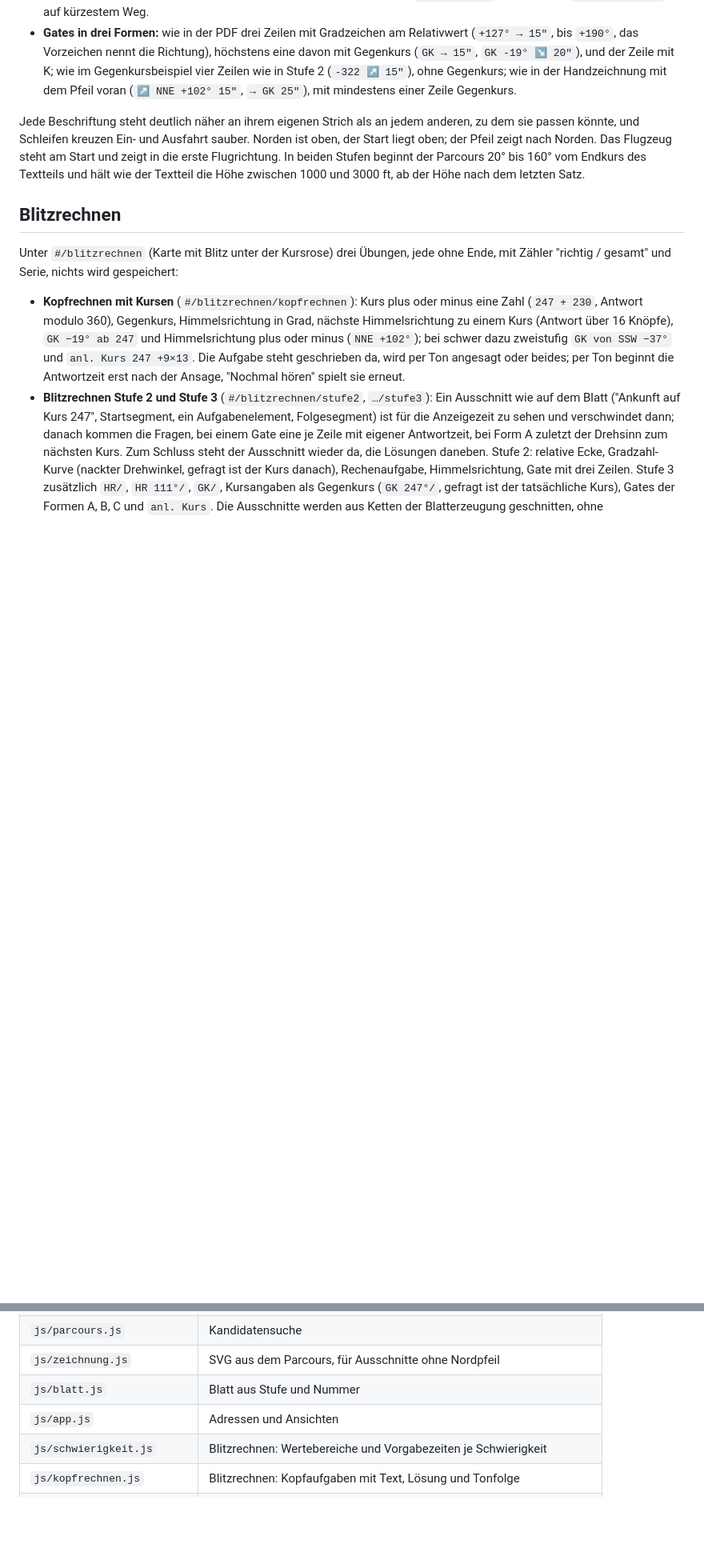
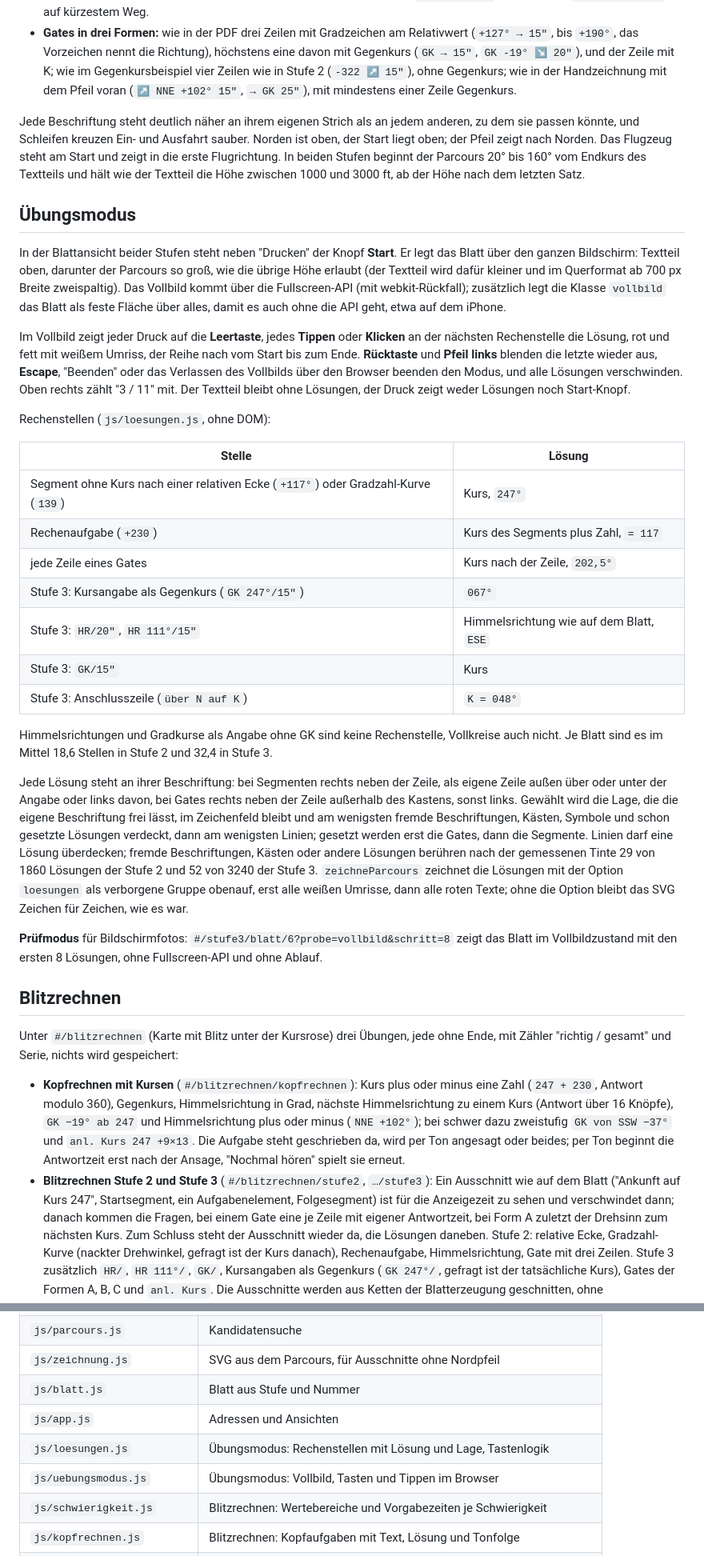
Before and after one commit to Willi-Workflow/aua-pit-uebungen, a Markdown page: README.md, 2 parts joined by grey strips. Shown at 80% size. GitHub-like rendering; blank space fills up the shorter version.

Commit message:
README: Übungsmodus
Co-Authored-By: Claude Opus 5.5 <noreply@anthropic.com>
Claude-Session: https://claude.ai/code/session_01XPuSDNWubF1x9WvgwMpSnY

```diff
--- a/README.md
+++ b/README.md
@@ -39,6 +40,30 @@ Stufe 3 hat alle Zeichen der Stufe 2 und dazu:
 - **Gates in drei Formen:** wie in der PDF drei Zeilen mit Gradzeichen am Relativwert (`+127° → 15"`, bis `+190°`, das Vorzeichen nennt die Richtung), höchstens eine davon mit Gegenkurs (`GK → 15"`, `GK -19° ↘ 20"`), und der Zeile mit K; wie im Gegenkursbeispiel vier Zeilen wie in Stufe 2 (`-322 ↗ 15"`), ohne Gegenkurs; wie in der Handzeichnung mit dem Pfeil voran (`↗ NNE +102° 15"`, `→ GK 25"`), mit mindestens einer Zeile Gegenkurs.
 
 Jede Beschriftung steht deutlich näher an ihrem eigenen Strich als an jedem anderen, zu dem sie passen könnte, und Schleifen kreuzen Ein- und Ausfahrt sauber. Norden ist oben, der Start liegt oben; der Pfeil zeigt nach Norden. Das Flugzeug steht am Start und zeigt in die erste Flugrichtung. In beiden Stufen beginnt der Parcours 20° bis 160° vom Endkurs des Textteils und hält wie der Textteil die Höhe zwischen 1000 und 3000 ft, ab der Höhe nach dem letzten Satz.
+
+## Übungsmodus
+
+In der Blattansicht beider Stufen steht neben "Drucken" der Knopf **Start**. Er legt das Blatt über den ganzen Bildschirm: Textteil oben, darunter der Parcours so groß, wie die übrige Höhe erlaubt (der Textteil wird dafür kleiner und im Querformat ab 700 px Breite zweispaltig). Das Vollbild kommt über die Fullscreen-API (mit webkit-Rückfall); zusätzlich legt die Klasse `vollbild` das Blatt als feste Fläche über alles, damit es auch ohne die API geht, etwa auf dem iPhone.
+
+Im Vollbild zeigt jeder Druck auf die **Leertaste**, jedes **Tippen** oder **Klicken** an der nächsten Rechenstelle die Lösung, rot und fett mit weißem Umriss, der Reihe nach vom Start bis zum Ende. **Rücktaste** und **Pfeil links** blenden die letzte wieder aus, **Escape**, "Beenden" oder das Verlassen des Vollbilds über den Browser beenden den Modus, und alle Lösungen verschwinden. Oben rechts zählt "3 / 11" mit. Der Textteil bleibt ohne Lösungen, der Druck zeigt weder Lösungen noch Start-Knopf.
+
+Rechenstellen (`js/loesungen.js`, ohne DOM):
+
+| Stelle | Lösung |
+|---|---|
+| Segment ohne Kurs nach einer relativen Ecke (`+117°`) oder Gradzahl-Kurve (`139`) | Kurs, `247°` |
+| Rechenaufgabe (`+230`) | Kurs des Segments plus Zahl, `= 117` |
+| jede Zeile eines Gates | Kurs nach der Zeile, `202,5°` |
+| Stufe 3: Kursangabe als Gegenkurs (`GK 247°/15"`) | `067°` |
+| Stufe 3: `HR/20"`, `HR 111°/15"` | Himmelsrichtung wie auf dem Blatt, `ESE` |
+| Stufe 3: `GK/15"` | Kurs |
+| Stufe 3: Anschlusszeile (`über N auf K`) | `K = 048°` |
+
+Himmelsrichtungen und Gradkurse als Angabe ohne GK sind keine Rechenstelle, Vollkreise auch nicht. Je Blatt sind es im Mittel 18,6 Stellen in Stufe 2 und 32,4 in Stufe 3.
+
+Jede Lösung steht an ihrer Beschriftung: bei Segmenten rechts neben der Zeile, als eigene Zeile außen über oder unter der Angabe oder links davon, bei Gates rechts neben der Zeile außerhalb des Kastens, sonst links. Gewählt wird die Lage, die die eigene Beschriftung frei lässt, im Zeichenfeld bleibt und am wenigsten fremde Beschriftungen, Kästen, Symbole und schon gesetzte Lösungen verdeckt, dann am wenigsten Linien; gesetzt werden erst die Gates, dann die Segmente. Linien darf eine Lösung überdecken; fremde Beschriftungen, Kästen oder andere Lösungen berühren nach der gemessenen Tinte 29 von 1860 Lösungen der Stufe 2 und 52 von 3240 der Stufe 3. `zeichneParcours` zeichnet die Lösungen mit der Option `loesungen` als verborgene Gruppe obenauf, erst alle weißen Umrisse, dann alle roten Texte; ohne die Option bleibt das SVG Zeichen für Zeichen, wie es war.
+
+**Prüfmodus** für Bildschirmfotos: `#/stufe3/blatt/6?probe=vollbild&schritt=8` zeigt das Blatt im Vollbildzustand mit den ersten 8 Lösungen, ohne Fullscreen-API und ohne Ablauf.
 
 ## Blitzrechnen
 
@@ -100,6 +125,8 @@ oder `npm run pruefen -- 3`. Das Werkzeug erzeugt alle 100 Blätter einer Stufe
 | `js/zeichnung.js` | SVG aus dem Parcours, für Ausschnitte ohne Nordpfeil |
 | `js/blatt.js` | Blatt aus Stufe und Nummer |
 | `js/app.js` | Adressen und Ansichten |
+| `js/loesungen.js` | Übungsmodus: Rechenstellen mit Lösung und Lage, Tastenlogik |
+| `js/uebungsmodus.js` | Übungsmodus: Vollbild, Tasten und Tippen im Browser |
 | `js/schwierigkeit.js` | Blitzrechnen: Wertebereiche und Vorgabezeiten je Schwierigkeit |
 | `js/kopfrechnen.js` | Blitzrechnen: Kopfaufgaben mit Text, Lösung und Tonfolge |
 | `js/ausschnitt.js` | Blitzrechnen: Ausschnitte aus der Blatterzeugung, Fragen und Lösungen |
```
Also changed, not shown: other parts of README.md (+2 -1 lines).
